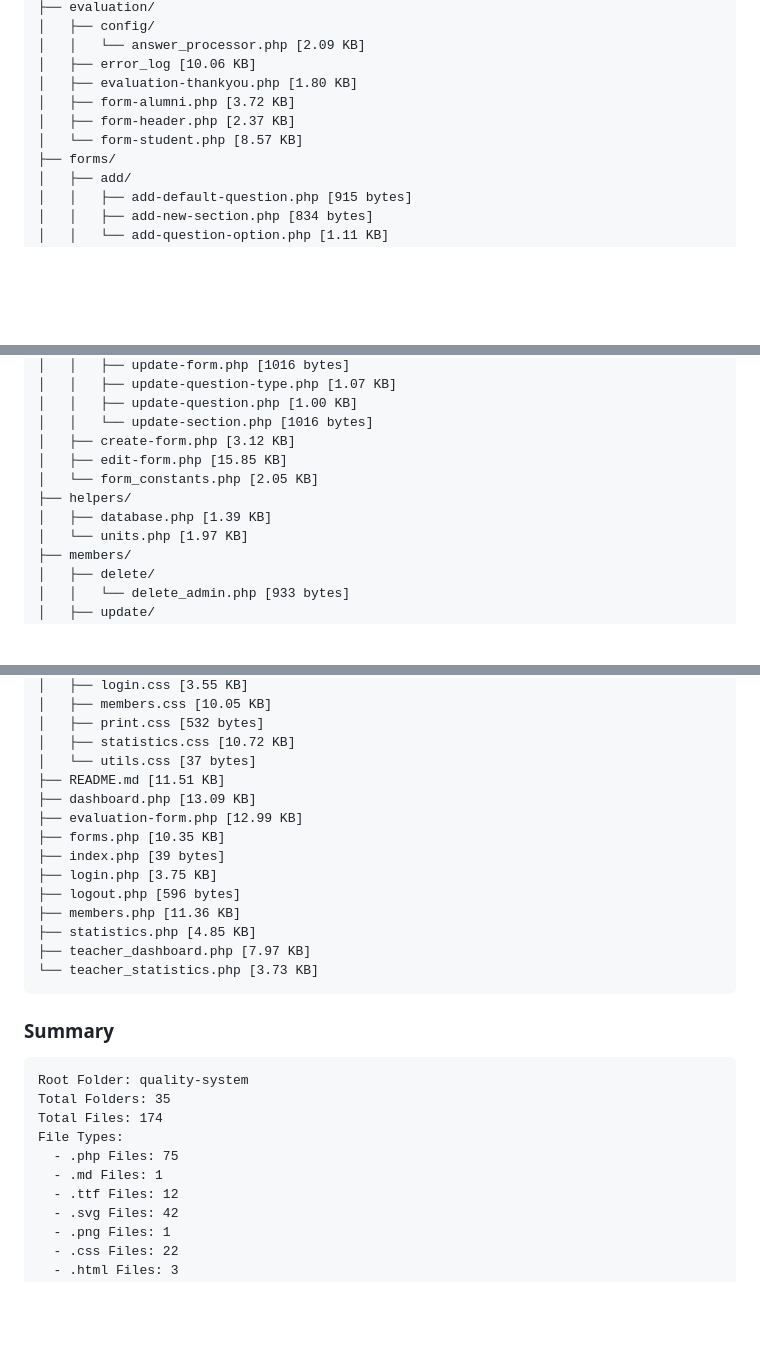
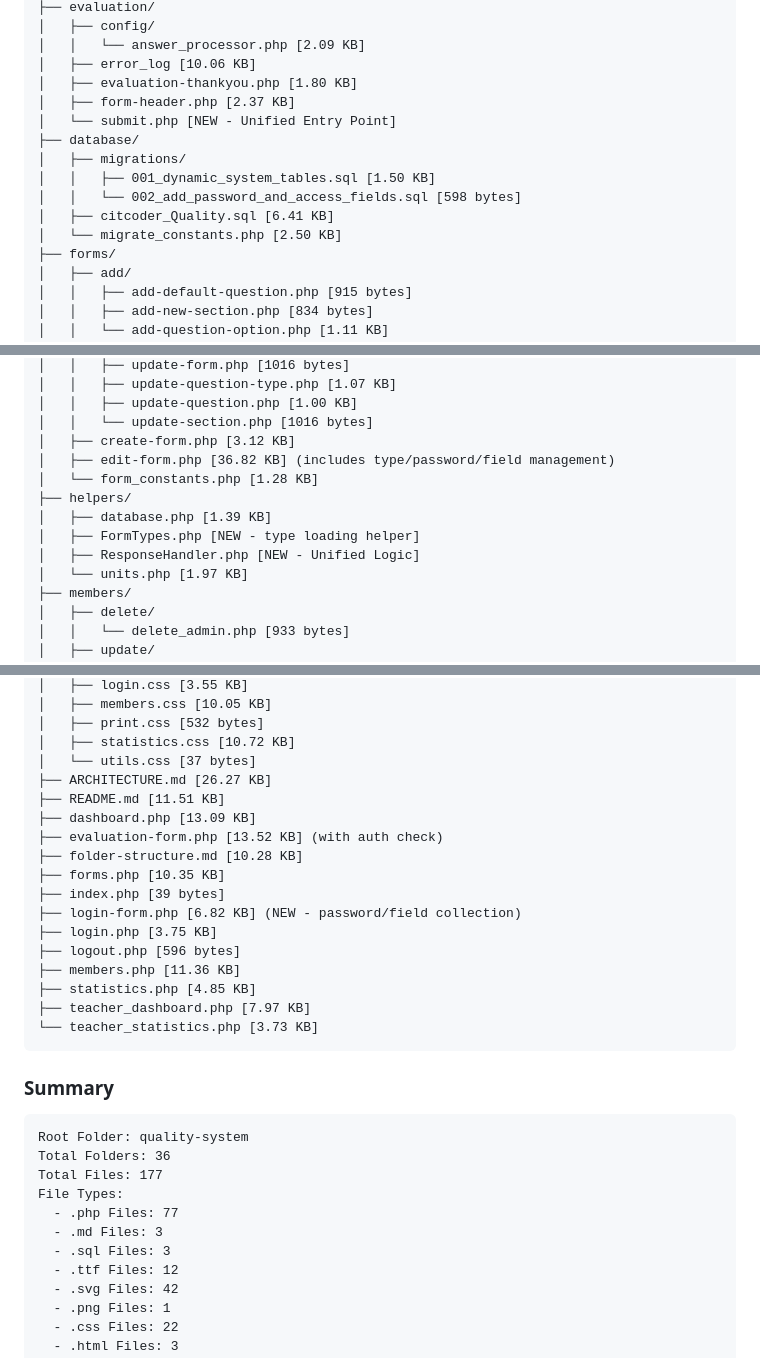
Before and after one commit to Cit2024/quality-system, a Markdown page: folder-structure.md, 3 parts joined by grey strips. Drawn GitHub-style; blank space fills up the shorter version.

Commit message:
feat: Add initial database schema, PHP database connection, and foundational architecture documentation.

````diff
--- a/folder-structure.md
+++ b/folder-structure.md
@@ -85,9 +85,14 @@ quality-system
 │   │   └── answer_processor.php [2.09 KB]
 │   ├── error_log [10.06 KB]
 │   ├── evaluation-thankyou.php [1.80 KB]
-│   ├── form-alumni.php [3.72 KB]
 │   ├── form-header.php [2.37 KB]
-│   └── form-student.php [8.57 KB]
+│   └── submit.php [NEW - Unified Entry Point]
+├── database/
+│   ├── migrations/
+│   │   ├── 001_dynamic_system_tables.sql [1.50 KB]
+│   │   └── 002_add_password_and_access_fields.sql [598 bytes]
+│   ├── citcoder_Quality.sql [6.41 KB]
+│   └── migrate_constants.php [2.50 KB]
 ├── forms/
 │   ├── add/
 │   │   ├── add-default-question.php [915 bytes]
@@ -108,10 +113,12 @@ quality-system
 │   │   ├── update-question.php [1.00 KB]
 │   │   └── update-section.php [1016 bytes]
 │   ├── create-form.php [3.12 KB]
-│   ├── edit-form.php [15.85 KB]
-│   └── form_constants.php [2.05 KB]
+│   ├── edit-form.php [36.82 KB] (includes type/password/field management)
+│   └── form_constants.php [1.28 KB]
 ├── helpers/
 │   ├── database.php [1.39 KB]
+│   ├── FormTypes.php [NEW - type loading helper]
+│   ├── ResponseHandler.php [NEW - Unified Logic]
 │   └── units.php [1.97 KB]
 ├── members/
 │   ├── delete/
@@ -200,11 +207,14 @@ quality-system
 │   ├── print.css [532 bytes]
 │   ├── statistics.css [10.72 KB]
 │   └── utils.css [37 bytes]
+├── ARCHITECTURE.md [26.27 KB]
 ├── README.md [11.51 KB]
 ├── dashboard.php [13.09 KB]
-├── evaluation-form.php [12.99 KB]
+├── evaluation-form.php [13.52 KB] (with auth check)
+├── folder-structure.md [10.28 KB]
 ├── forms.php [10.35 KB]
 ├── index.php [39 bytes]
+├── login-form.php [6.82 KB] (NEW - password/field collection)
 ├── login.php [3.75 KB]
 ├── logout.php [596 bytes]
 ├── members.php [11.36 KB]
@@ -218,11 +228,12 @@ quality-system
 
 ```plaintext
 Root Folder: quality-system
-Total Folders: 35
-Total Files: 174
+Total Folders: 36
+Total Files: 177
 File Types:
-  - .php Files: 75
-  - .md Files: 1
+  - .php Files: 77
+  - .md Files: 3
+  - .sql Files: 3
   - .ttf Files: 12
   - .svg Files: 42
   - .png Files: 1
````
Also changed, not shown: ARCHITECTURE.md (added, +395 -0 lines).
